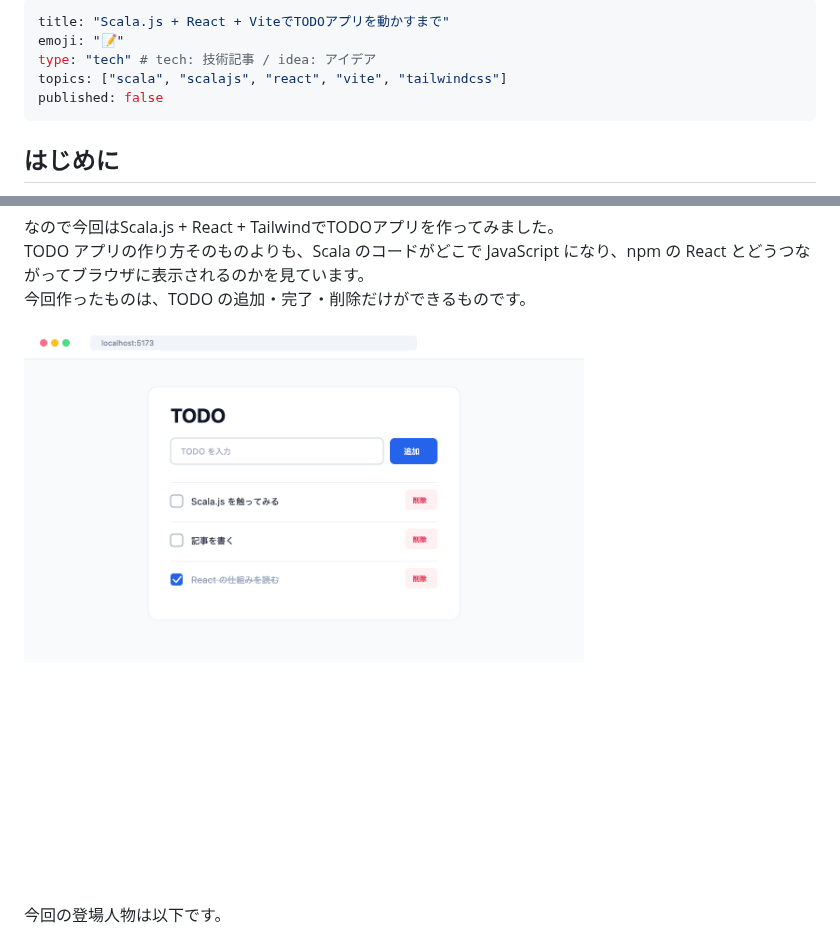
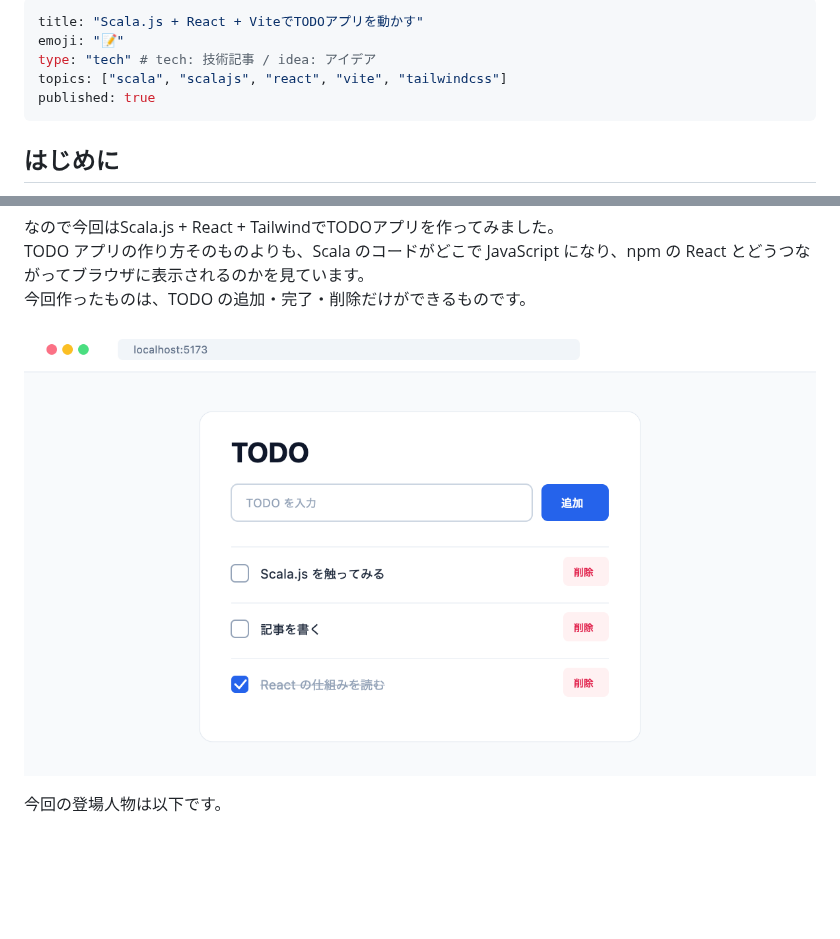
Before and after one commit to ara-ta3/zenn.dev, a Markdown page: articles/scalajs-react-vite-getting-started.md, 2 parts joined by grey strips. GitHub-like rendering; pictures changed too: images/scalajs-react/todo-app.png; blank space fills up the shorter version.

Commit message:
Scala.js React ViteのTODOアプリ記事を公開

```diff
--- a/articles/scalajs-react-vite-getting-started.md
+++ b/articles/scalajs-react-vite-getting-started.md
@@ -1,9 +1,9 @@
 ---
-title: "Scala.js + React + ViteでTODOアプリを動かすまで"
+title: "Scala.js + React + ViteでTODOアプリを動かす"
 emoji: "📝"
 type: "tech" # tech: 技術記事 / idea: アイデア
 topics: ["scala", "scalajs", "react", "vite", "tailwindcss"]
-published: false
+published: true
 ---
 
 ## はじめに
```
